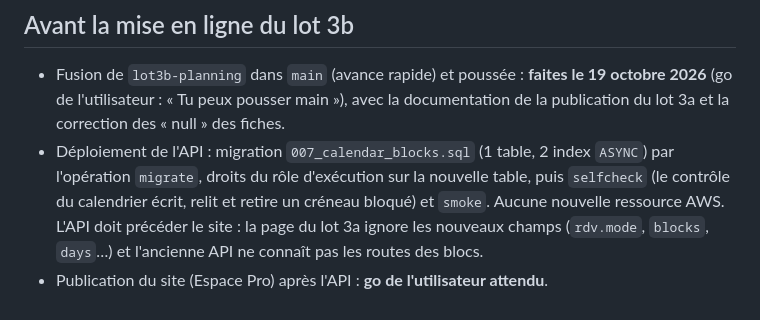
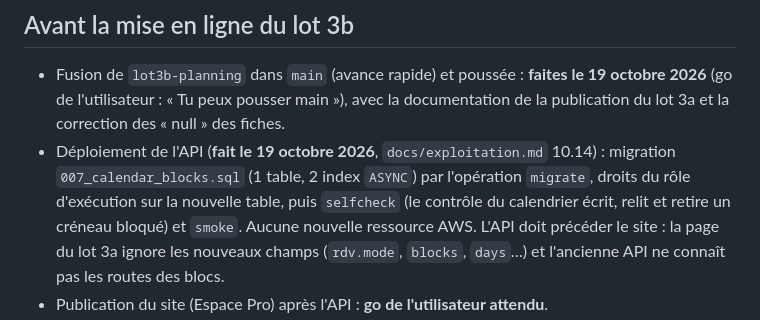
Before and after one commit to Floriancrt/Pixcar, a Markdown page: docs/calendrier-avance.md, the part around the change. GitHub-like rendering.

```diff
--- a/docs/calendrier-avance.md
+++ b/docs/calendrier-avance.md
@@ -195,7 +195,7 @@ le garage lui est annoncé par e-mail.
 
 - Fusion de `lot3b-planning` dans `main` (avance rapide) et poussée : **faites le 19 octobre 2026** (go de l'utilisateur : « Tu peux
   pousser main »), avec la documentation de la publication du lot 3a et la correction des « null » des fiches.
-- Déploiement de l'API : migration `007_calendar_blocks.sql` (1 table, 2 index `ASYNC`) par l'opération `migrate`, droits du rôle
+- Déploiement de l'API (**fait le 19 octobre 2026**, `docs/exploitation.md` 10.14) : migration `007_calendar_blocks.sql` (1 table, 2 index `ASYNC`) par l'opération `migrate`, droits du rôle
   d'exécution sur la nouvelle table, puis `selfcheck` (le contrôle du calendrier écrit, relit et retire un créneau bloqué) et `smoke`.
   Aucune nouvelle ressource AWS. L'API doit précéder le site : la page du lot 3a ignore les nouveaux champs (`rdv.mode`, `blocks`,
   `days`…) et l'ancienne API ne connaît pas les routes des blocs.
```
Also changed, not shown: docs/exploitation.md (+23 -0 lines), docs/rendez-vous.md (+2 -2 lines).
